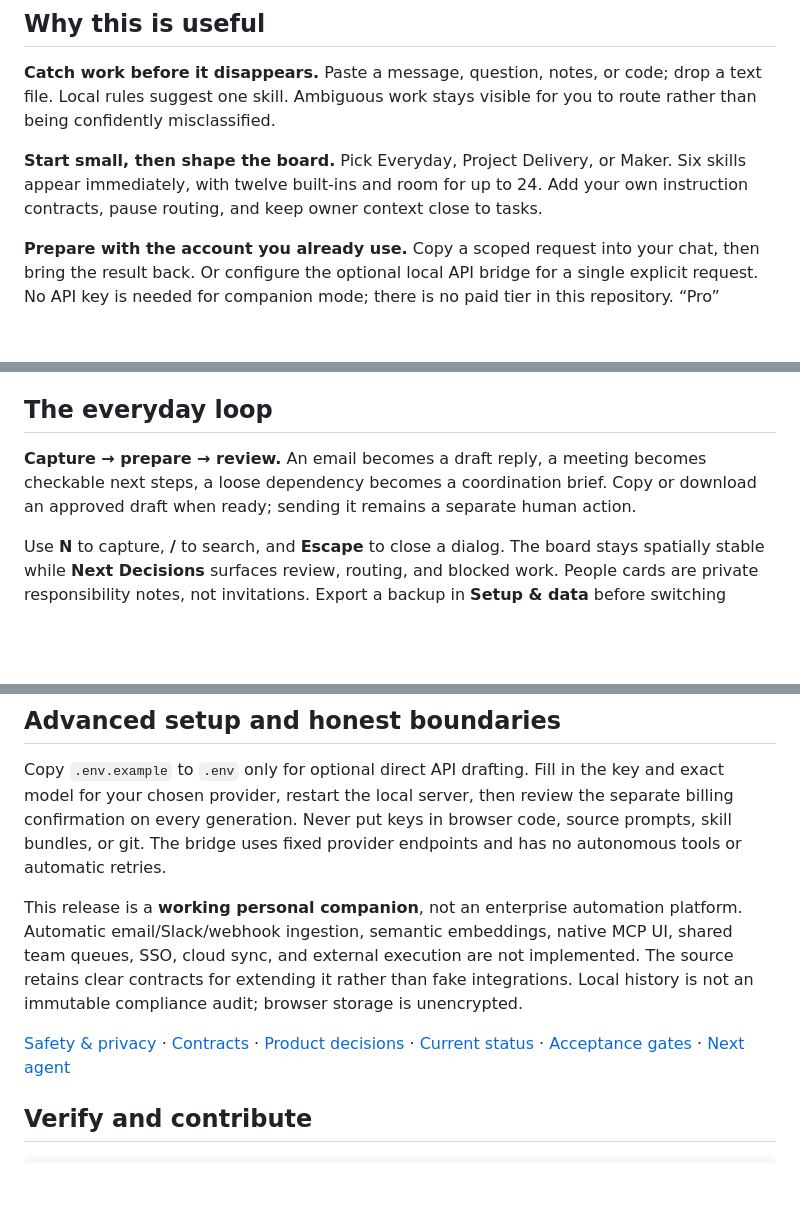
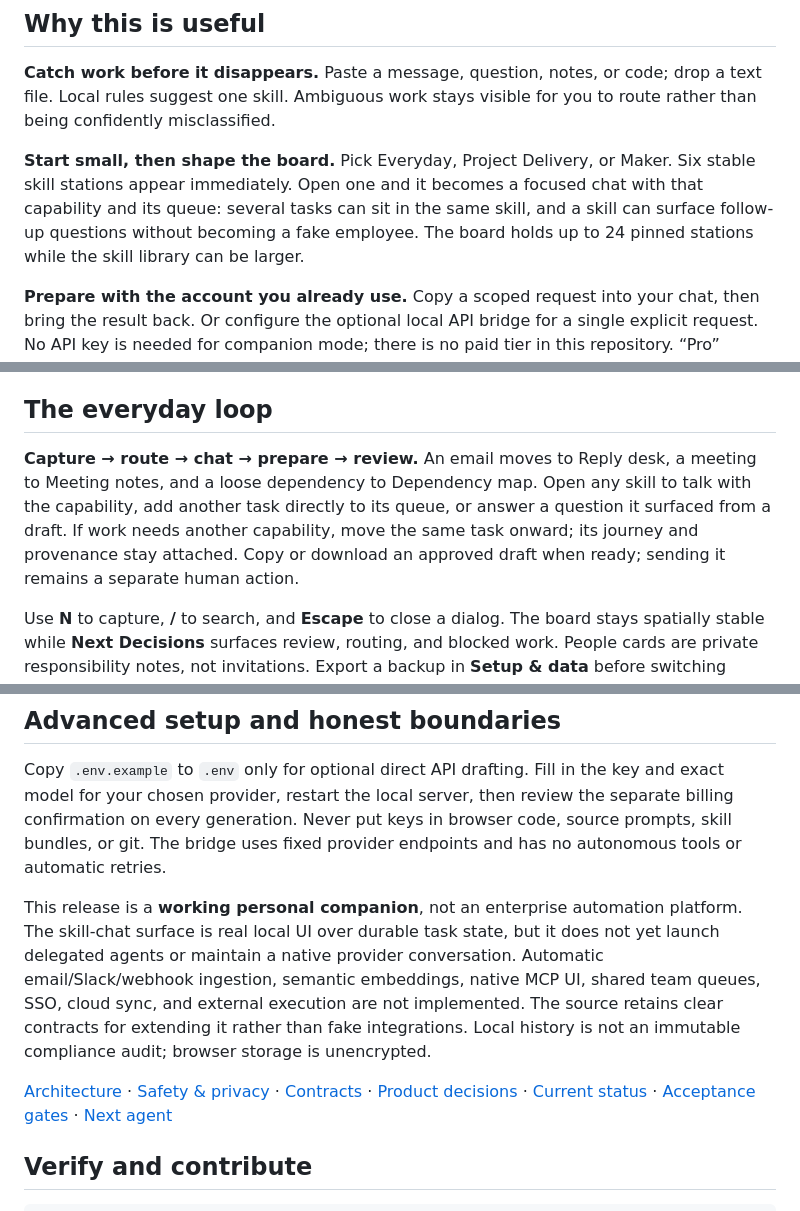
Before and after one commit to bohselecta/ai-skill-switchboard, a Markdown page: README.md, 3 parts joined by grey strips. GitHub-like rendering; blank space fills up the shorter version.

Commit message:
Lead README with task-centric skill chat product model

```diff
--- a/README.md
+++ b/README.md
@@ -34,8 +36,10 @@ a text file. Local rules suggest one skill. Ambiguous work stays visible for you
 route rather than being confidently misclassified.
 
 **Start small, then shape the board.** Pick Everyday, Project Delivery, or Maker.
-Six skills appear immediately, with twelve built-ins and room for up to 24. Add your
-own instruction contracts, pause routing, and keep owner context close to tasks.
+Six stable skill stations appear immediately. Open one and it becomes a focused chat
+with that capability and its queue: several tasks can sit in the same skill, and a
+skill can surface follow-up questions without becoming a fake employee. The board
+holds up to 24 pinned stations while the skill library can be larger.
 
 **Prepare with the account you already use.** Copy a scoped request into your chat,
 then bring the result back. Or configure the optional local API bridge for a single
@@ -98,9 +102,12 @@ installation details. A skill bundle is not a native synchronized dashboard.
 
 ## The everyday loop
 
-**Capture → prepare → review.** An email becomes a draft reply, a meeting becomes
-checkable next steps, a loose dependency becomes a coordination brief. Copy or
-download an approved draft when ready; sending it remains a separate human action.
+**Capture → route → chat → prepare → review.** An email moves to Reply desk, a meeting
+to Meeting notes, and a loose dependency to Dependency map. Open any skill to talk
+with the capability, add another task directly to its queue, or answer a question it
+surfaced from a draft. If work needs another capability, move the same task onward;
+its journey and provenance stay attached. Copy or download an approved draft when
+ready; sending it remains a separate human action.
 
 Use **N** to capture, **/** to search, and **Escape** to close a dialog. The board stays
 spatially stable while **Next Decisions** surfaces review, routing, and blocked work.
@@ -116,13 +123,15 @@ source prompts, skill bundles, or git. The bridge uses fixed provider endpoints
 has no autonomous tools or automatic retries.
 
 This release is a **working personal companion**, not an enterprise automation
-platform. Automatic email/Slack/webhook ingestion, semantic embeddings, native MCP
-UI, shared team queues, SSO, cloud sync, and external execution are not implemented.
+platform. The skill-chat surface is real local UI over durable task state, but it
+does not yet launch delegated agents or maintain a native provider conversation.
+Automatic email/Slack/webhook ingestion, semantic embeddings, native MCP UI, shared
+team queues, SSO, cloud sync, and external execution are not implemented.
 The source retains clear contracts for extending it rather than fake integrations.
 Local history is not an immutable compliance audit; browser storage is unencrypted.
 
-[Safety & privacy](docs/SECURITY.md) · [Contracts](docs/CONTRACTS.md) ·
-[Product decisions](docs/DECISIONS.md) · [Current status](STATUS.md) ·
+[Architecture](docs/ARCHITECTURE.md) · [Safety & privacy](docs/SECURITY.md) ·
+[Contracts](docs/CONTRACTS.md) · [Product decisions](docs/DECISIONS.md) · [Current status](STATUS.md) ·
 [Acceptance gates](docs/ACCEPTANCE.md) · [Next agent](docs/NEXT-AGENT.md)
 
 ## Verify and contribute
```
Also changed, not shown: other parts of README.md (+2 -0 lines).
